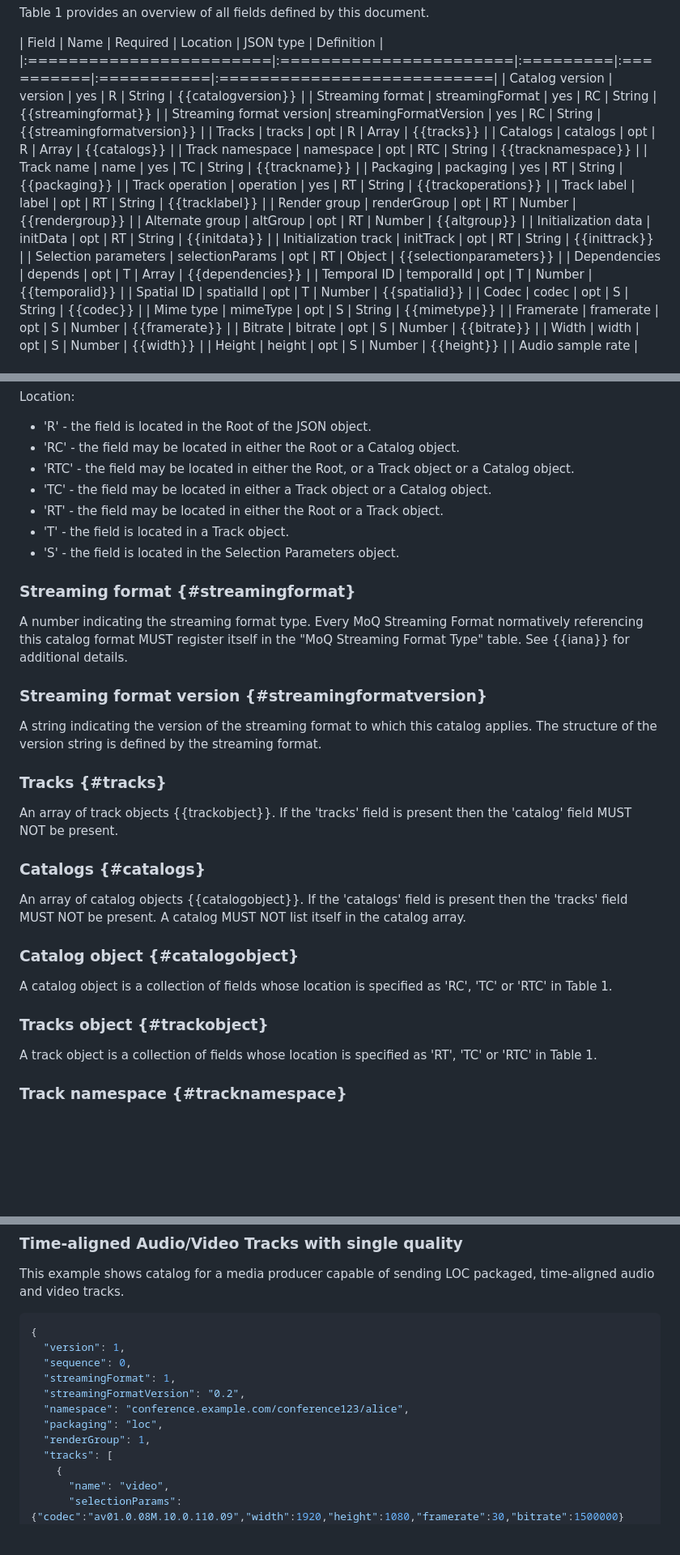
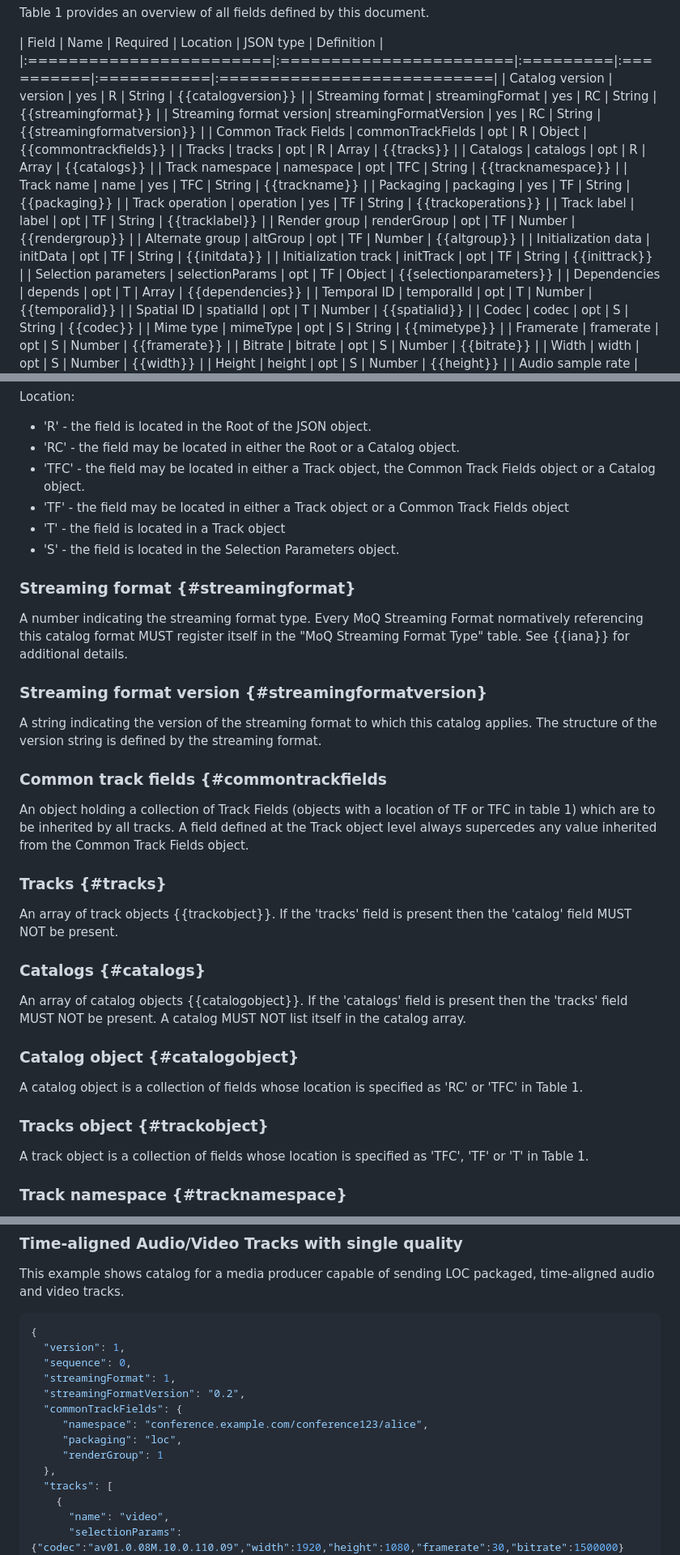
Before and after one commit to moq-wg/catalog-format, a Markdown page: draft-wilaw-moq-catalogformat.md, 3 parts joined by grey strips. Shown at 81% size. GitHub-like rendering; blank space fills up the shorter version.

Commit message:
Update draft-wilaw-moq-catalogformat.md
Fixes #37

```diff
--- a/draft-wilaw-moq-catalogformat.md
+++ b/draft-wilaw-moq-catalogformat.md
@@ -103,18 +103,19 @@ Table 1 provides an overview of all fields defined by this document.
 | Catalog version         | version                |  yes     |   R       |  String    | {{catalogversion}}         |
 | Streaming format        | streamingFormat        |  yes     |   RC      |  String    | {{streamingformat}}        |
 | Streaming format version| streamingFormatVersion |  yes     |   RC      |  String    | {{streamingformatversion}} |
+| Common Track Fields     | commonTrackFields      |  opt     |   R       |  Object    | {{commontrackfields}}      |
 | Tracks                  | tracks                 |  opt     |   R       |  Array     | {{tracks}}                 |
 | Catalogs                | catalogs               |  opt     |   R       |  Array     | {{catalogs}}               |
-| Track namespace         | namespace              |  opt     |   RTC     |  String    | {{tracknamespace}}         |
-| Track name              | name                   |  yes     |   TC      |  String    | {{trackname}}              |
-| Packaging               | packaging              |  yes     |   RT      |  String    | {{packaging}}              |
-| Track operation         | operation              |  yes     |   RT      |  String    | {{trackoperations}}        |
-| Track label             | label                  |  opt     |   RT      |  String    | {{tracklabel}}             |
-| Render group            | renderGroup            |  opt     |   RT      |  Number    | {{rendergroup}}            |
-| Alternate group         | altGroup               |  opt     |   RT      |  Number    | {{altgroup}}               |
-| Initialization data     | initData               |  opt     |   RT      |  String    | {{initdata}}               |
-| Initialization track    | initTrack              |  opt     |   RT      |  String    | {{inittrack}}              |
-| Selection parameters    | selectionParams        |  opt     |   RT      |  Object    | {{selectionparameters}}    |
+| Track namespace         | namespace              |  opt     |   TFC     |  String    | {{tracknamespace}}         |
+| Track name              | name                   |  yes     |   TFC     |  String    | {{trackname}}              |
+| Packaging               | packaging              |  yes     |   TF      |  String    | {{packaging}}              |
+| Track operation         | operation              |  yes     |   TF      |  String    | {{trackoperations}}        |
+| Track label             | label                  |  opt     |   TF      |  String    | {{tracklabel}}             |
+| Render group            | renderGroup            |  opt     |   TF      |  Number    | {{rendergroup}}            |
+| Alternate group         | altGroup               |  opt     |   TF      |  Number    | {{altgroup}}               |
+| Initialization data     | initData               |  opt     |   TF      |  String    | {{initdata}}               |
+| Initialization track    | initTrack              |  opt     |   TF      |  String    | {{inittrack}}              |
+| Selection parameters    | selectionParams        |  opt     |   TF      |  Object    | {{selectionparameters}}    |
 | Dependencies            | depends                |  opt     |   T       |  Array     | {{dependencies}}           |
 | Temporal ID             | temporalId             |  opt     |   T       |  Number    | {{temporalid}}             |
 | Spatial ID              | spatialId              |  opt     |   T       |  Number    | {{spatialid}}              |
@@ -138,10 +139,9 @@ Location:
 
 *  'R' - the field is located in the Root of the JSON object.
 *  'RC' - the field may be located in either the Root or a Catalog object.
-*  'RTC' - the field may be located in either the Root, or a Track object or a Catalog object.
-*  'TC' - the field may be located in either a Track object or a Catalog object.
-*  'RT' - the field may be located in either the Root or a Track object.
-*  'T' - the field is located in a Track object.
+*  'TFC' - the field may be located in either a Track object, the Common Track Fields object or a Catalog object.
+*  'TF' - the field may be located in either a Track object or a Common Track Fields object
+*  'T' - the field is located in a Track object
 *  'S' - the field is located in the Selection Parameters object.
 
 
@@ -151,6 +151,9 @@ A number indicating the streaming format type. Every MoQ Streaming Format normat
 ### Streaming format version {#streamingformatversion}
 A string indicating the version of the streaming format to which this catalog applies. The structure of the version string is defined by the streaming format.
 
+### Common track fields {#commontrackfields
+An object holding a collection of Track Fields (objects with a location of TF or TFC in table 1) which are to be inherited by all tracks. A field defined at the Track object level always supercedes any value inherited from the Common Track Fields object.
+
 ### Tracks {#tracks}
 An array of track objects {{trackobject}}. If the 'tracks' field is present then the 'catalog' field MUST NOT be present.
 
@@ -158,10 +161,10 @@ An array of track objects {{trackobject}}. If the 'tracks' field is present then
 An array of catalog objects {{catalogobject}}. If the 'catalogs' field is present then the 'tracks' field MUST NOT be present. A catalog MUST NOT list itself in the catalog array.
 
 ### Catalog object {#catalogobject}
-A catalog object is a collection of fields whose location is specified as 'RC', 'TC' or 'RTC' in Table 1.
+A catalog object is a collection of fields whose location is specified as 'RC' or 'TFC' in Table 1.
 
 ### Tracks object {#trackobject}
-A track object is a collection of fields whose location is specified as 'RT', 'TC' or 'RTC' in Table 1.
+A track object is a collection of fields whose location is specified as 'TFC', 'TF' or 'T' in Table 1.
 
 ### Track namespace {#tracknamespace}
 The name space under which the track name is defined. See section 2.3 of {{MoQTransport}}. If the track namespace is declared in the root of the JSON document, then its value is inherited by all tracks and catalogs and it does not need to be re-declared within each track or catalog object. A namespace declared in a track object or catalog object overwrites any inherited name space. The track namespace is optional. If it is not declared at the root or track level, then each track MUST inherit the namespace of the catalog track.
@@ -299,9 +302,11 @@ This example shows catalog for a media producer capable of sending LOC packaged,
   "sequence": 0,
   "streamingFormat": 1,
   "streamingFormatVersion": "0.2",
-  "namespace": "conference.example.com/conference123/alice",
-  "packaging": "loc",
-  "renderGroup": 1,
+  "commonTrackFields": {
+     "namespace": "conference.example.com/conference123/alice",
+     "packaging": "loc",
+     "renderGroup": 1
+  },
   "tracks": [
     {
       "name": "video",
```
Also changed, not shown: other parts of draft-wilaw-moq-catalogformat.md (+37 -25 lines).
